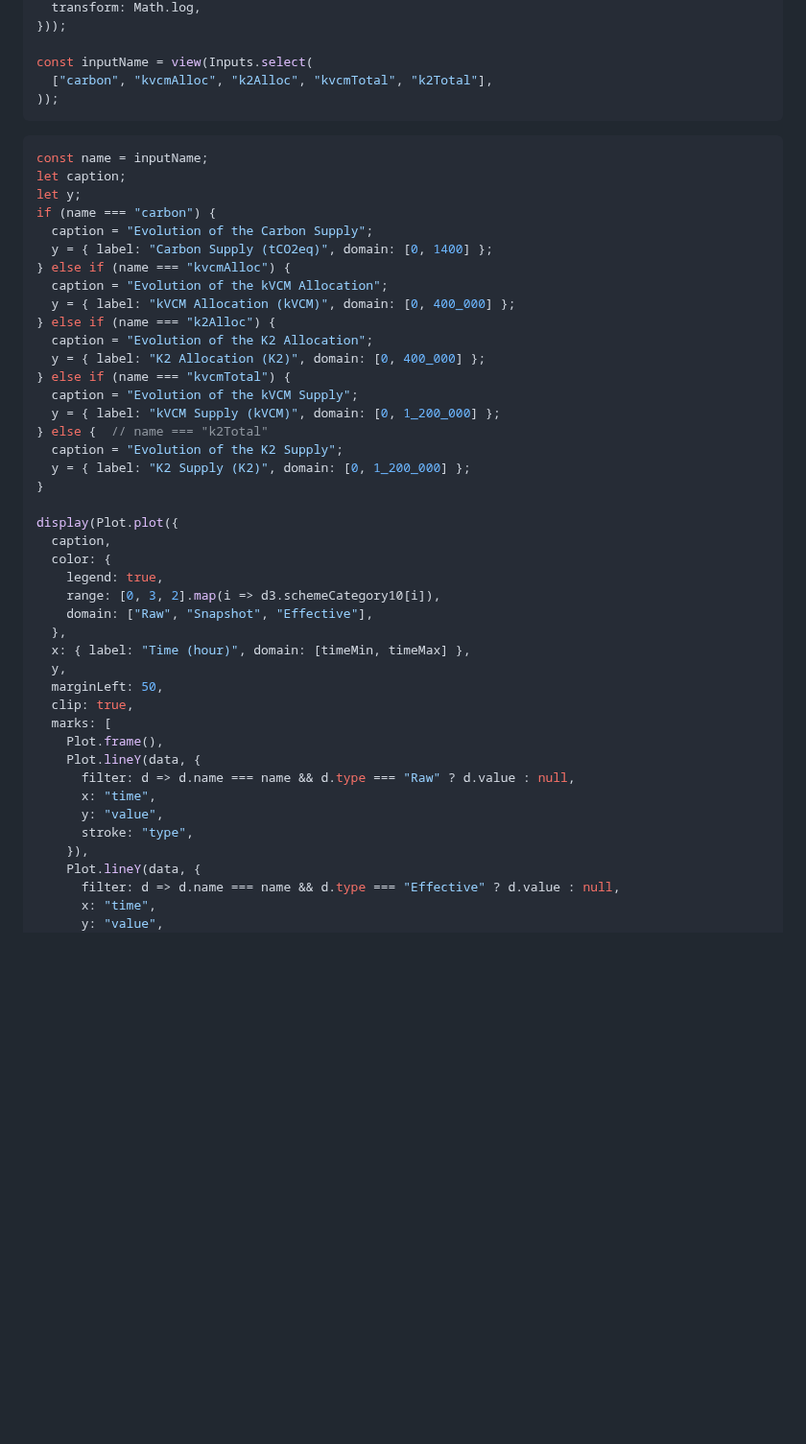
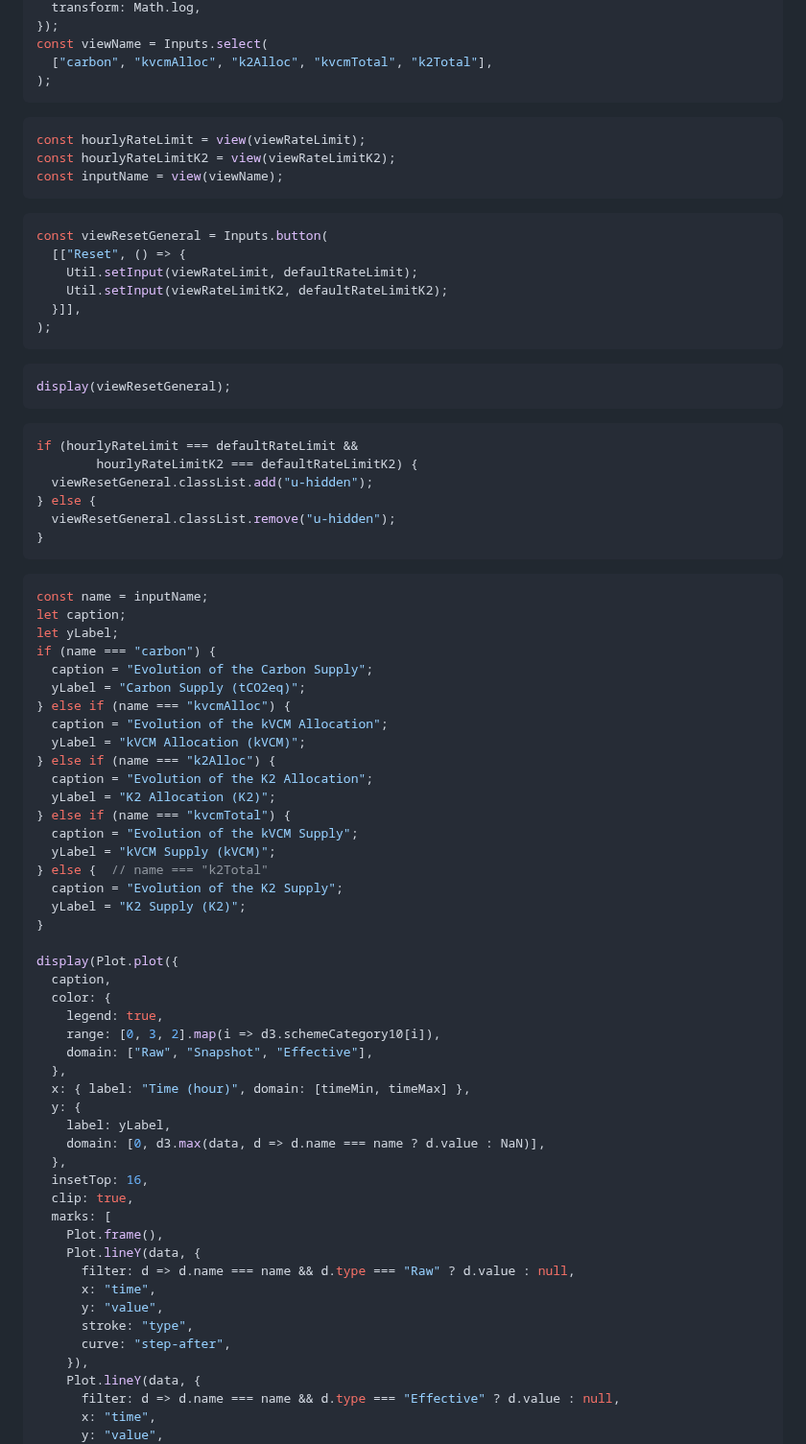
Before and after one commit to ldeso/klima.leodesouza.net, a Markdown page: src/rate-limits.md, the part around one of its changes. Shown at 96% size. Drawn GitHub-style; blank space fills up the shorter version.

````diff
--- a/src/rate-limits.md
+++ b/src/rate-limits.md
@@ -119,30 +213,57 @@ const hourlyRateLimitK2 = view(Inputs.range([1e-4, 1e2], {
   transform: Math.log,
-}));
+});
+const viewName = Inputs.select(
+  ["carbon", "kvcmAlloc", "k2Alloc", "kvcmTotal", "k2Total"],
+);
+```
 
-const inputName = view(Inputs.select(
-  ["carbon", "kvcmAlloc", "k2Alloc", "kvcmTotal", "k2Total"],
-));
+```js
+const hourlyRateLimit = view(viewRateLimit);
+const hourlyRateLimitK2 = view(viewRateLimitK2);
+const inputName = view(viewName);
+```
+
+```js
+const viewResetGeneral = Inputs.button(
+  [["Reset", () => {
+    Util.setInput(viewRateLimit, defaultRateLimit);
+    Util.setInput(viewRateLimitK2, defaultRateLimitK2);
+  }]],
+);
+```
+
+```js
+display(viewResetGeneral);
+```
+
+```js
+if (hourlyRateLimit === defaultRateLimit &&
+        hourlyRateLimitK2 === defaultRateLimitK2) {
+  viewResetGeneral.classList.add("u-hidden");
+} else {
+  viewResetGeneral.classList.remove("u-hidden");
+}
 ```
 
 ```js
 const name = inputName;
 let caption;
-let y;
+let yLabel;
 if (name === "carbon") {
   caption = "Evolution of the Carbon Supply";
-  y = { label: "Carbon Supply (tCO2eq)", domain: [0, 1400] };
+  yLabel = "Carbon Supply (tCO2eq)";
 } else if (name === "kvcmAlloc") {
   caption = "Evolution of the kVCM Allocation";
-  y = { label: "kVCM Allocation (kVCM)", domain: [0, 400_000] };
+  yLabel = "kVCM Allocation (kVCM)";
 } else if (name === "k2Alloc") {
   caption = "Evolution of the K2 Allocation";
-  y = { label: "K2 Allocation (K2)", domain: [0, 400_000] };
+  yLabel = "K2 Allocation (K2)";
 } else if (name === "kvcmTotal") {
   caption = "Evolution of the kVCM Supply";
-  y = { label: "kVCM Supply (kVCM)", domain: [0, 1_200_000] };
+  yLabel = "kVCM Supply (kVCM)";
 } else {  // name === "k2Total"
   caption = "Evolution of the K2 Supply";
-  y = { label: "K2 Supply (K2)", domain: [0, 1_200_000] };
+  yLabel = "K2 Supply (K2)";
 }
 
 display(Plot.plot({
@@ -153,8 +274,11 @@ display(Plot.plot({
     domain: ["Raw", "Snapshot", "Effective"],
   },
   x: { label: "Time (hour)", domain: [timeMin, timeMax] },
-  y,
-  marginLeft: 50,
+  y: {
+    label: yLabel,
+    domain: [0, d3.max(data, d => d.name === name ? d.value : NaN)],
+  },
+  insetTop: 16,
   clip: true,
   marks: [
     Plot.frame(),
@@ -163,6 +287,7 @@ display(Plot.plot({
       x: "time",
       y: "value",
       stroke: "type",
+      curve: "step-after",
     }),
     Plot.lineY(data, {
       filter: d => d.name === name && d.type === "Effective" ? d.value : null,
````
Also changed, not shown: other parts of src/rate-limits.md (+121 -27 lines).
